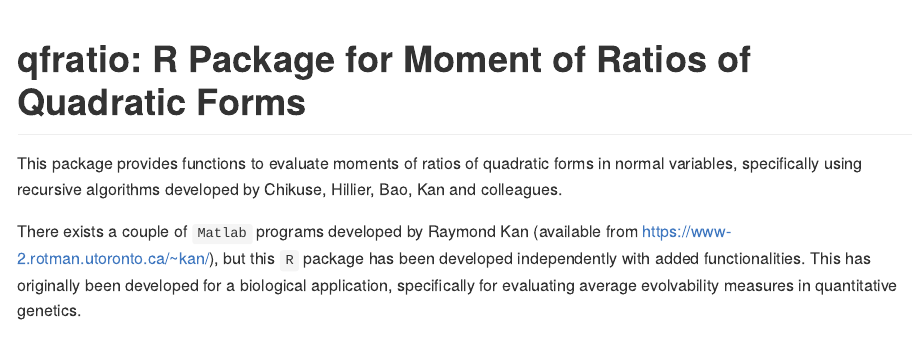
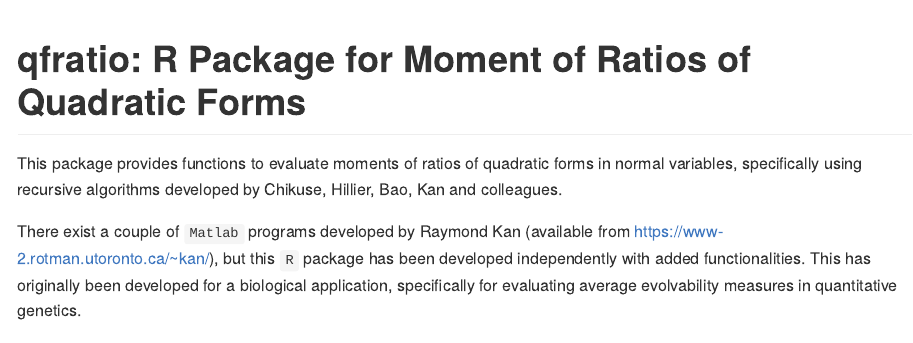
Before and after one commit to watanabe-j/qfratio, an R Markdown document (README.Rmd): the page in a window 1100 px wide, from its top. The pictures show the output file README.md that the author committed with the source, drawn offline in the style of GitHub.

Commit message:
Correct minor typos

```diff
--- a/README.Rmd
+++ b/README.Rmd
@@ -25,7 +25,7 @@
 
 This package provides functions to evaluate moments of ratios of quadratic forms in normal variables, specifically using recursive algorithms developed by Chikuse, Hillier, Bao, Kan and colleagues.
 
-There exists a couple of `Matlab` programs developed by Raymond Kan (available from <https://www-2.rotman.utoronto.ca/~kan/>), but this `R` package has been developed independently with added functionalities. This has originally been developed for a biological application, specifically for evaluating average evolvability measures in quantitative genetics.
+There exist a couple of `Matlab` programs developed by Raymond Kan (available from <https://www-2.rotman.utoronto.ca/~kan/>), but this `R` package has been developed independently with added functionalities. This has originally been developed for a biological application, specifically for evaluating average evolvability measures in quantitative genetics.
 
 This project is **under active development**. Most planned functionalities have been implemented, but some may lack comprehensive documentation. At present, substantial restructuring might be possible.
 
```
Also changed, not shown: R/methods_qfrm.R (+1 -1 lines), README.md.
